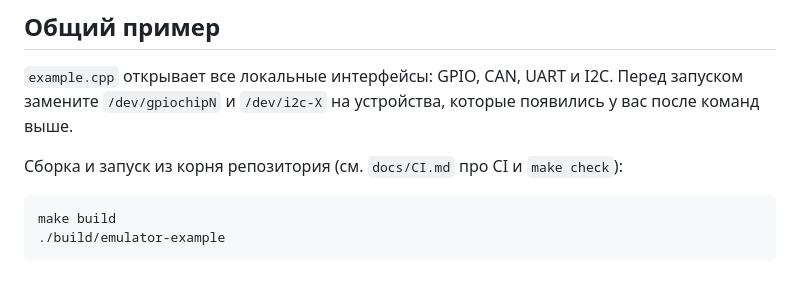
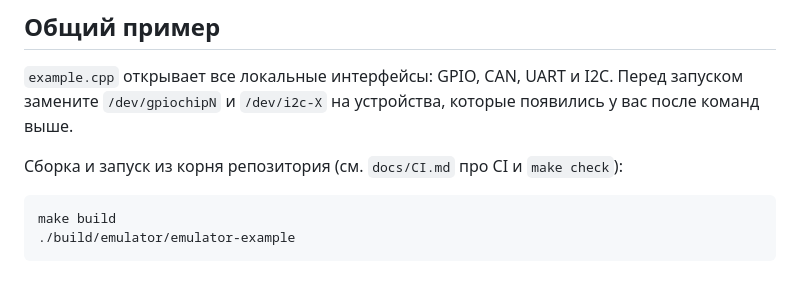
Before and after one commit to Myakita/mobile-embedded-system, a Markdown page: emulator/README.md, the part around the change. Rendered like a GitHub page.

Commit message:
docs: fix emulator-example path after root CMake
The binary now lands in build/emulator/ because the build is configured from
the repo root.

````diff
--- a/emulator/README.md
+++ b/emulator/README.md
@@ -102,5 +102,5 @@ sudo rmdir /sys/kernel/config/gpio-sim/peripheral-emulator
 
 ```bash
 make build
-./build/emulator-example
+./build/emulator/emulator-example
 ```
````
